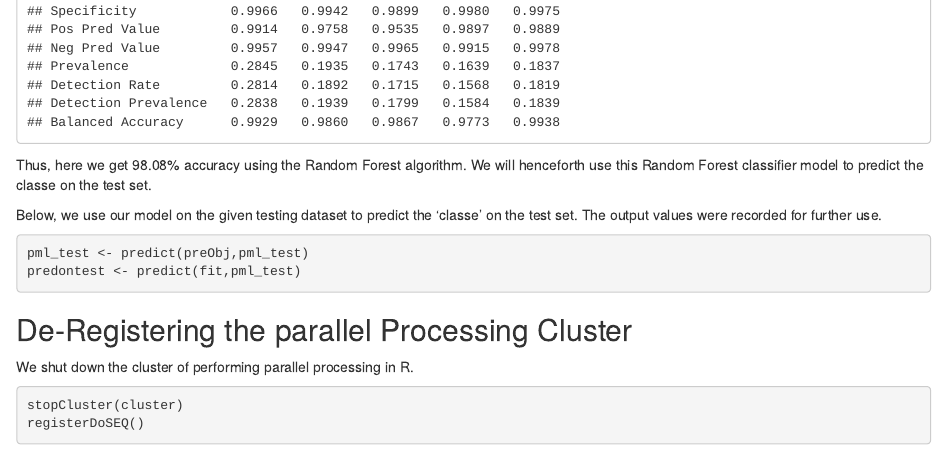
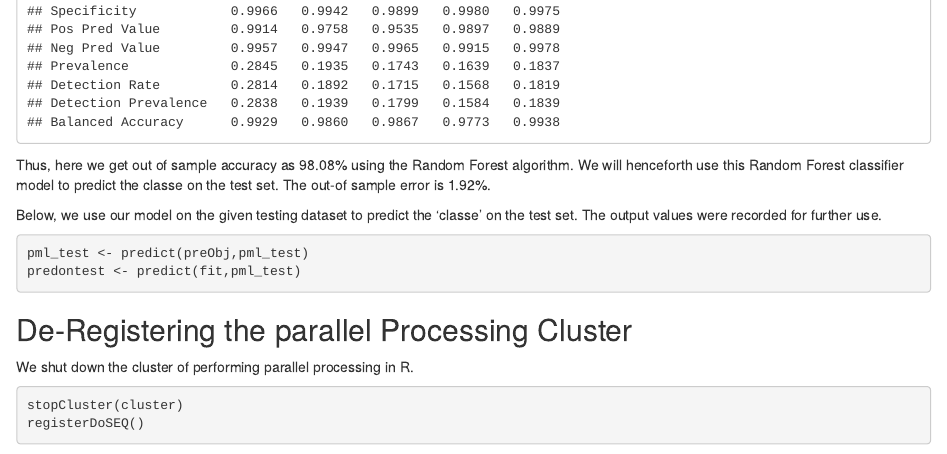
Before and after one commit to udayhn/practicalmachinelearning, an R Markdown document (index.Rmd): the page in a window 1100 px wide, from 3430 px down. The pictures show the output file index.html that the author committed with the source, opened offline.

Commit message:
Specified the out-of-sample error.

````diff
--- a/index.Rmd
+++ b/index.Rmd
@@ -107,7 +107,7 @@ We predict using our model on the test dataset created before. Confusion matrix
 pred <- predict(fit,testing_small)
 confusionMatrix(factor(pred),factor(testing_small$classe))
 ```
-Thus, here we get 98.08% accuracy using the Random Forest algorithm. We will henceforth use this Random Forest classifier model to predict the classe on the test set.
+Thus, here we get out of sample accuracy as 98.08% using the Random Forest algorithm. We will henceforth use this Random Forest classifier model to predict the classe on the test set. The out-of sample error is 1.92%.
 
 Below, we use our model on the given testing dataset to predict the 'classe' on the test set. The output values were recorded for further use.
 
````
Also changed, not shown: index.html.
